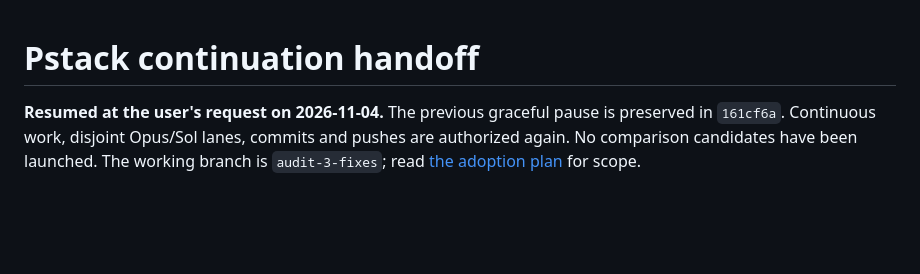
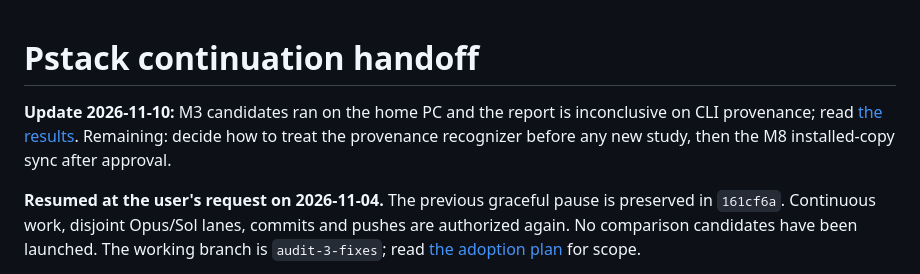
Before and after one commit to puru9860/docket, a Markdown page: docs/pstack-resume-handoff.md, the part around the change. GitHub-like rendering; blank space fills up the shorter version.

```diff
--- a/docs/pstack-resume-handoff.md
+++ b/docs/pstack-resume-handoff.md
@@ -1,4 +1,9 @@
 # Pstack continuation handoff
+
+**Update 2026-11-10:** M3 candidates ran on the home PC and the report is
+inconclusive on CLI provenance; read [the results](recipe-comparison-results.md).
+Remaining: decide how to treat the provenance recognizer before any new study,
+then the M8 installed-copy sync after approval.
 
 **Resumed at the user's request on 2026-11-04.** The previous graceful pause
 is preserved in `161cf6a`. Continuous work, disjoint Opus/Sol lanes, commits and
```
Also changed, not shown: docs/pstack-adoption-plan.md (+8 -1 lines), docs/recipe-comparison-results.md (added, +51 -0 lines).
